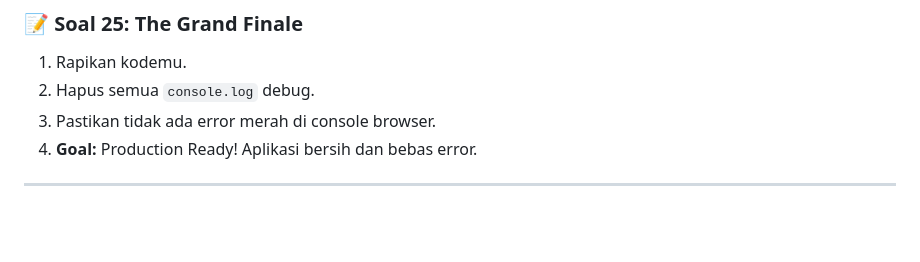
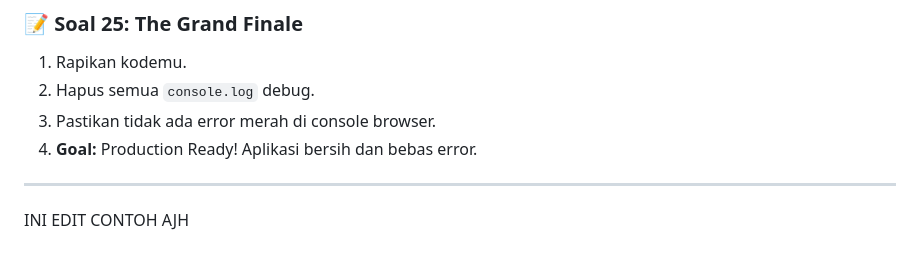
Before and after one commit to ELGhifari11/javascript-mastery-rumahit, a Markdown page: pos-lite-student/STUDY_CASES.md, the part around the change. Rendered like a GitHub page; blank space fills up the shorter version.

Commit message:
Update STUDY_CASES.md with editing note
Added a note for editing example in STUDY_CASES.md

```diff
--- a/pos-lite-student/STUDY_CASES.md
+++ b/pos-lite-student/STUDY_CASES.md
@@ -170,3 +170,6 @@ Dokumen ini berisi **25 Misi** yang akan membawamu dari "Newbie" menjadi paham b
 4.  **Goal:** Production Ready! Aplikasi bersih dan bebas error.
 
 ---
+
+
+INI EDIT CONTOH AJH
```
